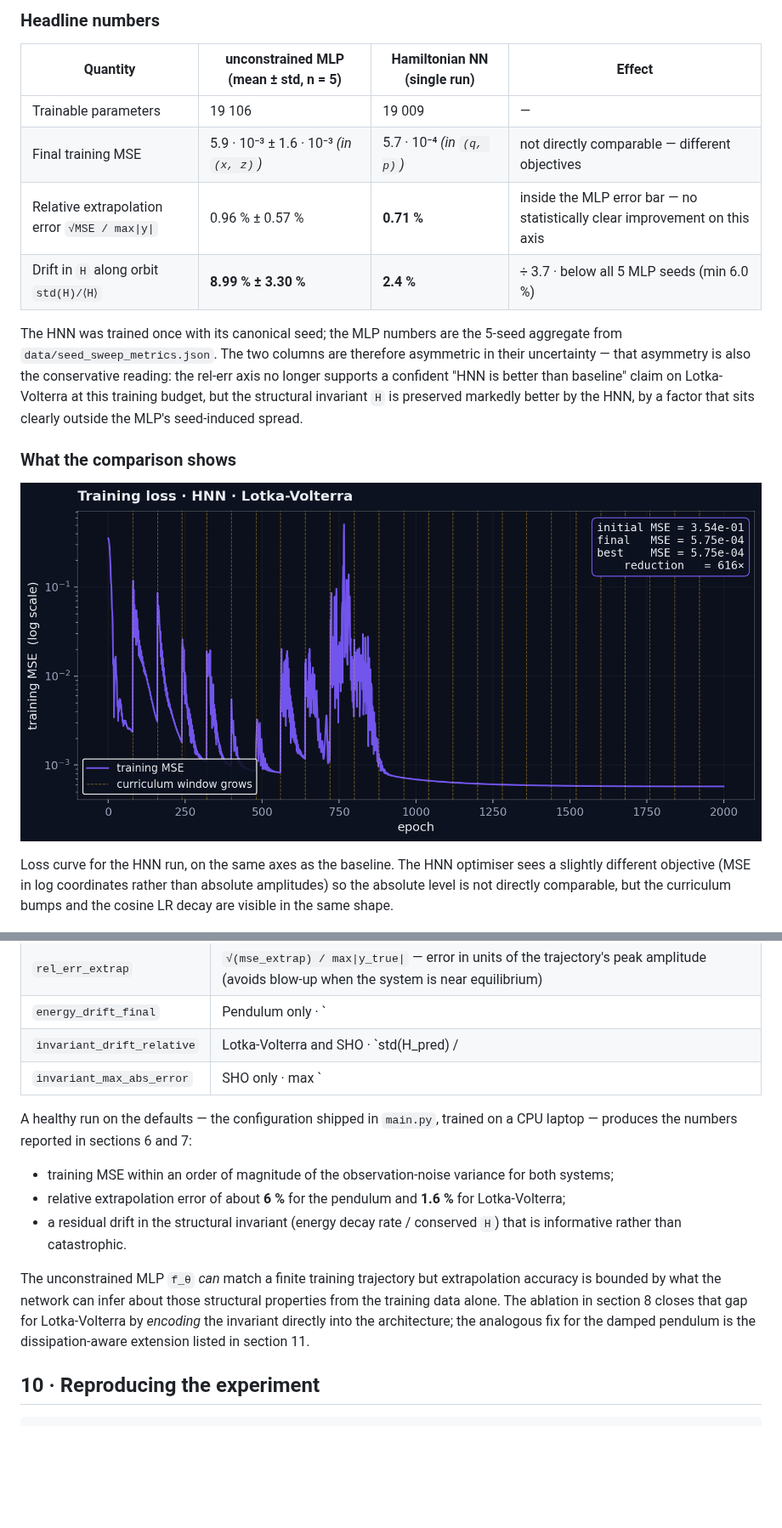
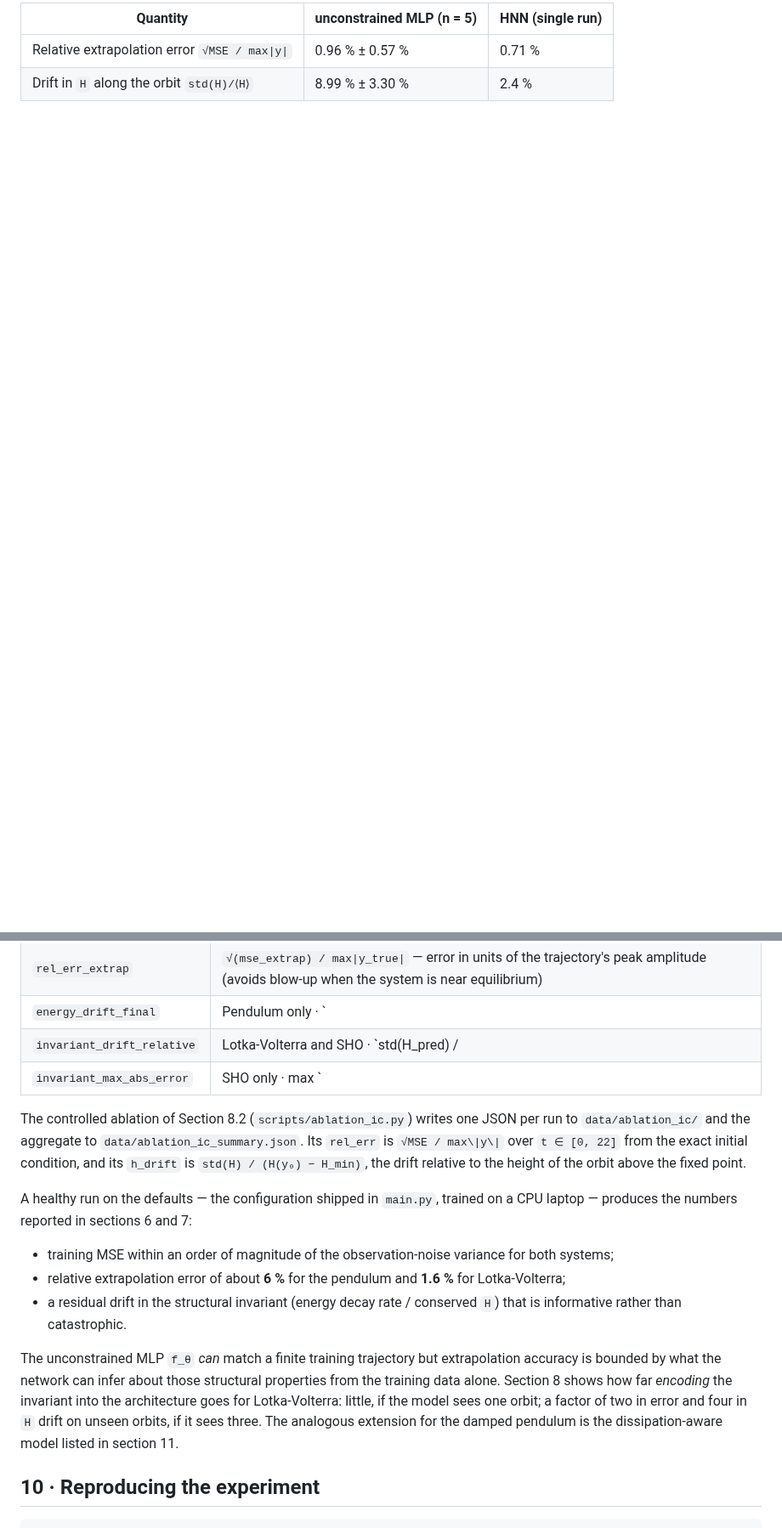
Before and after one commit to crozol/02-neural-odes, a Markdown page: README.md, 2 parts joined by grey strips. Shown at 85% size. GitHub-like rendering; blank space fills up the shorter version.

```diff
--- a/README.md
+++ b/README.md
@@ -478,31 +475,8 @@ the ablation:
 
-### Headline numbers
-
-| Quantity | unconstrained MLP (mean ± std, n = 5) | Hamiltonian NN (single run) | Effect |
-|---|---|---|---|
-| Trainable parameters | 19 106 | 19 009 | — |
-| Final training MSE | 5.9 · 10⁻³ ± 1.6 · 10⁻³ *(in `(x, z)`)* | 5.7 · 10⁻⁴ *(in `(q, p)`)* | not directly comparable — different objectives |
-| Relative extrapolation error `√MSE / max\|y\|` | 0.96 % ± 0.57 % | **0.71 %** | inside the MLP error bar — no statistically clear improvement on this axis |
-| Drift in `H` along orbit `std(H)/⟨H⟩` | **8.99 % ± 3.30 %** | **2.4 %** | ÷ 3.7 · below all 5 MLP seeds (min 6.0 %) |
-
-The HNN was trained once with its canonical seed; the MLP numbers are
-the 5-seed aggregate from `data/seed_sweep_metrics.json`. The two
-columns are therefore asymmetric in their uncertainty — that asymmetry
-is also the conservative reading: the rel-err axis no longer supports
-a confident "HNN is better than baseline" claim on Lotka-Volterra at
-this training budget, but the structural invariant `H` is preserved
-markedly better by the HNN, by a factor that sits clearly outside the
-MLP's seed-induced spread.
-
-### What the comparison shows
-
-![HNN training loss](figures/hnn_loss.png)
-
-Loss curve for the HNN run, on the same axes as the baseline. The HNN
-optimiser sees a slightly different objective (MSE in log coordinates
-rather than absolute amplitudes) so the absolute level is not directly
-comparable, but the curriculum bumps and the cosine LR decay are visible
-in the same shape.
+| Quantity | unconstrained MLP (n = 5) | HNN (single run) |
+|---|---|---|
+| Relative extrapolation error `√MSE / max\|y\|` | 0.96 % ± 0.57 % | 0.71 % |
+| Drift in `H` along the orbit `std(H)/⟨H⟩` | 8.99 % ± 3.30 % | 2.4 % |
 
 ![Phase plane · MLP vs HNN](figures/hnn_phase.png)
 
@@ -596,6 +620,13 @@ fields per experiment:
 | `invariant_drift_relative`  | Lotka-Volterra and SHO · `std(H_pred) / |mean(H_true)|` along the orbit |
 | `invariant_max_abs_error`   | SHO only · max `|H_pred − H_true|` along the full horizon |
 
+The controlled ablation of Section 8.2 (`scripts/ablation_ic.py`) writes one
+JSON per run to `data/ablation_ic/` and the aggregate to
+`data/ablation_ic_summary.json`. Its `rel_err` is `√MSE / max\|y\|` over
+`t ∈ [0, 22]` from the exact initial condition, and its `h_drift` is
+`std(H) / (H(y₀) − H_min)`, the drift relative to the height of the orbit
+above the fixed point.
+
 A healthy run on the defaults — the configuration shipped in `main.py`,
 trained on a CPU laptop — produces the numbers reported in sections 6 and 7:
 
@@ -608,10 +639,12 @@ trained on a CPU laptop — produces the numbers reported in sections 6 and 7:
 
 The unconstrained MLP `f_θ` *can* match a finite training trajectory but
 extrapolation accuracy is bounded by what the network can infer about
-those structural properties from the training data alone. The ablation
-in section 8 closes that gap for Lotka-Volterra by *encoding* the
-invariant directly into the architecture; the analogous fix for the
-damped pendulum is the dissipation-aware extension listed in section 11.
+those structural properties from the training data alone. Section 8 shows
+how far *encoding* the invariant into the architecture goes for
+Lotka-Volterra: little, if the model sees one orbit; a factor of two in
+error and four in `H` drift on unseen orbits, if it sees three. The
+analogous extension for the damped pendulum is the dissipation-aware model
+listed in section 11.
 
 ## 10 · Reproducing the experiment
 
```
Also changed, not shown: other parts of README.md (+151 -83 lines), figures/hnn_ablation_ic.png (added), 2 other files.
